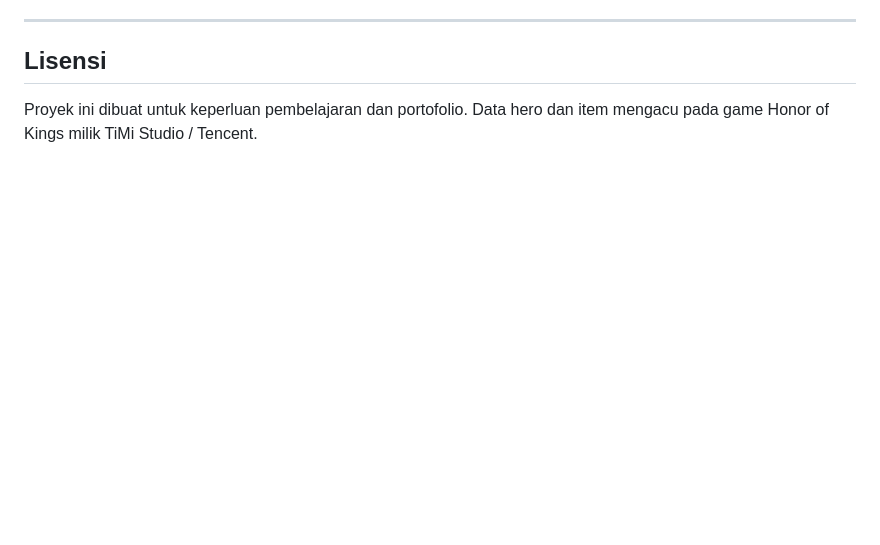
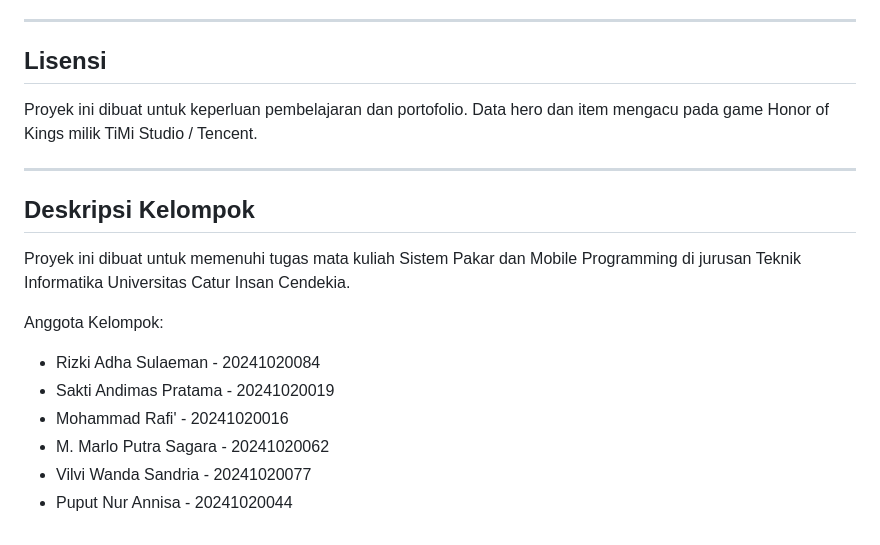
Before and after one commit to nivyanyctra/hoku, a Markdown page: README.md, the part around the change. Rendered like a GitHub page; blank space fills up the shorter version.

Commit message:
add kelompok

```diff
--- a/README.md
+++ b/README.md
@@ -156,3 +156,16 @@ Engine berbasis aturan (forward-chaining) memilih item secara bertahap:
 ## Lisensi
 
 Proyek ini dibuat untuk keperluan pembelajaran dan portofolio. Data hero dan item mengacu pada game Honor of Kings milik TiMi Studio / Tencent.
+
+---
+
+## Deskripsi Kelompok
+Proyek ini dibuat untuk memenuhi tugas mata kuliah Sistem Pakar dan Mobile Programming di jurusan Teknik Informatika Universitas Catur Insan Cendekia.
+
+Anggota Kelompok:
+- Rizki Adha Sulaeman - 20241020084
+- Sakti Andimas Pratama - 20241020019
+- Mohammad Rafi' - 20241020016
+- M. Marlo Putra Sagara - 20241020062
+- Vilvi Wanda Sandria - 20241020077
+- Puput Nur Annisa - 20241020044
```
